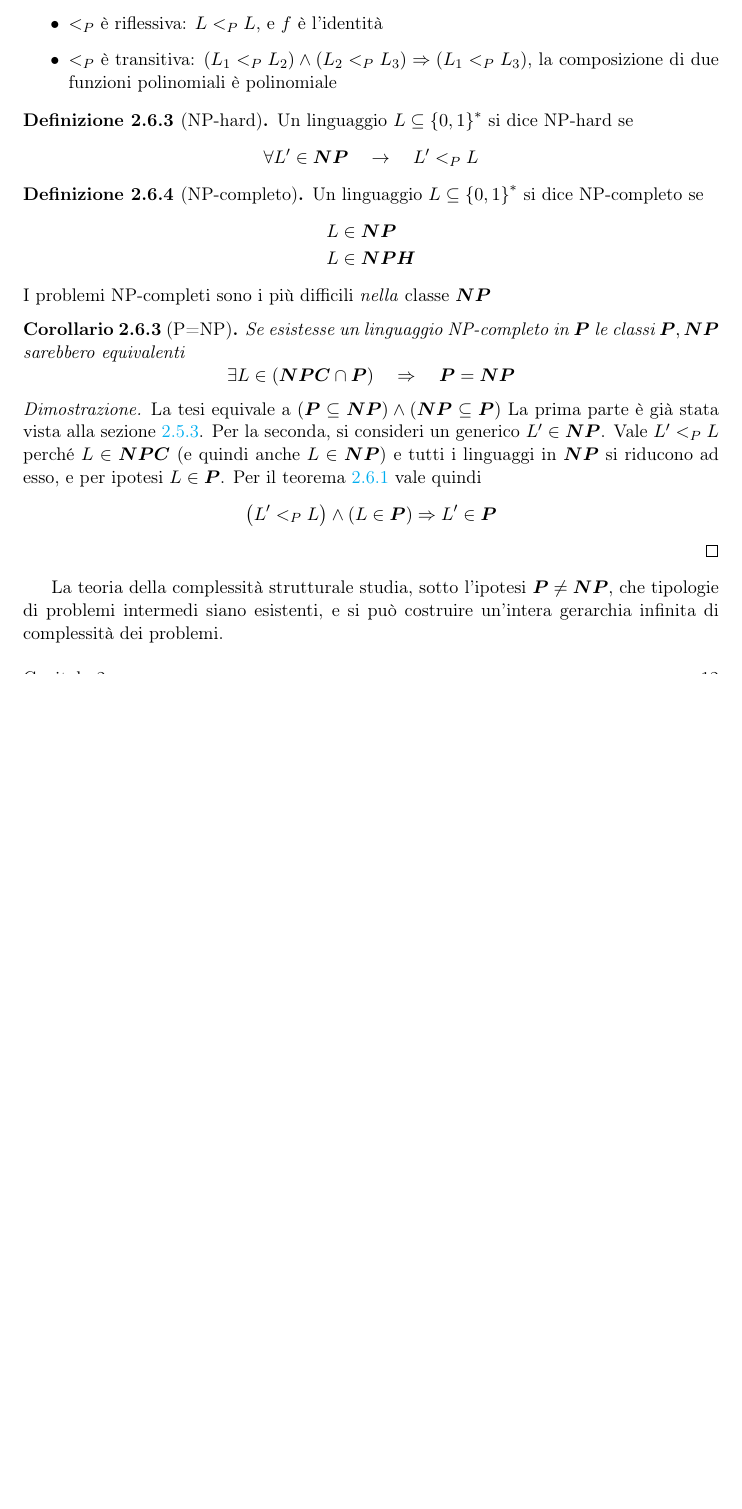
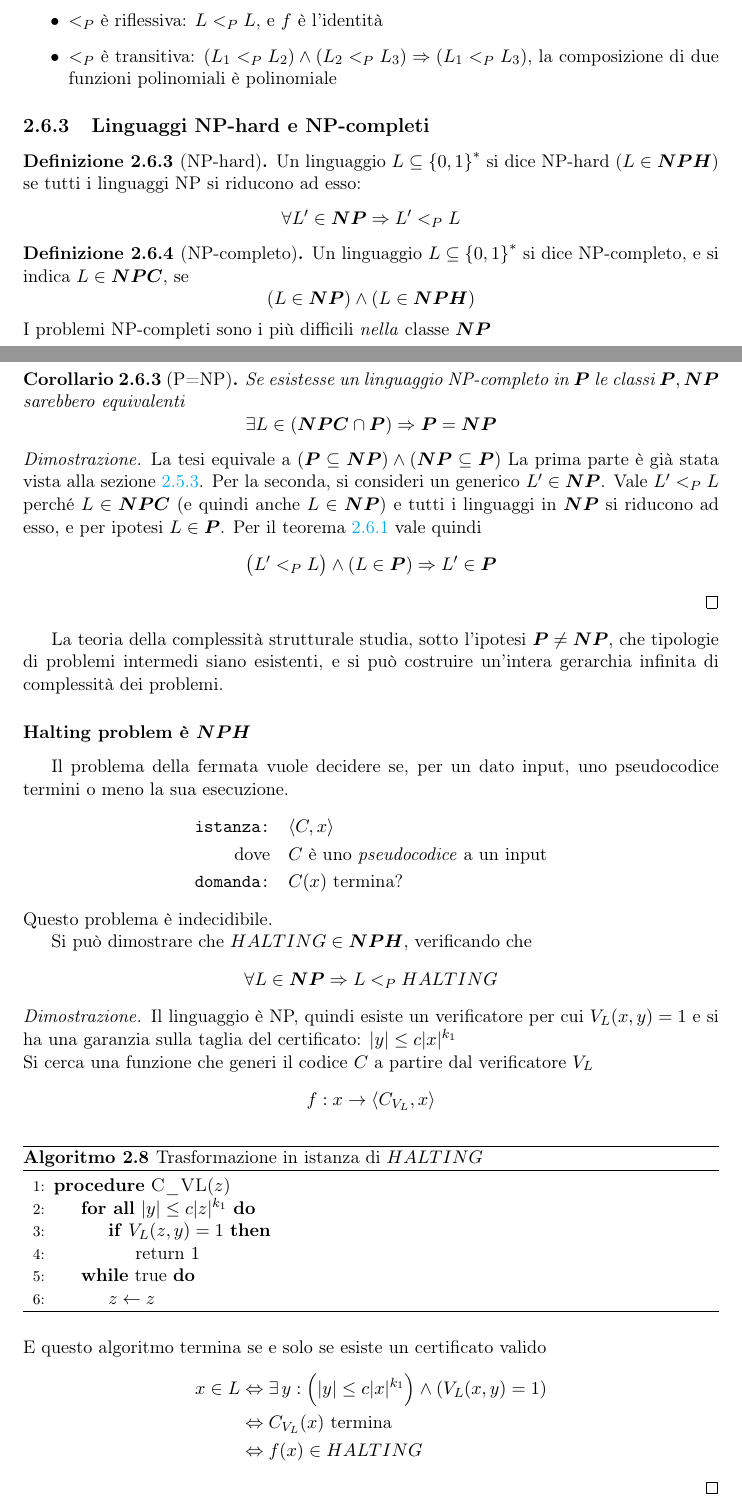
Before and after one commit to pitrisback/prog-avanzata, a LaTeX book (appunti/main.tex, which reads appunti/chapters/teoria_complessita.tex): part of page 15 of 32 before the commit and two parts of pages 15 and 16 of 33 after it, the two joined at a grey line, cut so that both start at the same text, the shorter picture padded with empty space. Compiled offline with pdfLaTeX.

Commit message:
Add HALTING in NPH, ristruttura sezioni
Aggiunti dettagli su indecidibilita' di HALTING

```diff
--- a/appunti/chapters/teoria_complessita.tex
+++ b/appunti/chapters/teoria_complessita.tex
@@ -669,21 +695,28 @@ L'immagine nel caso più estremo può anche essere di due soli punti, tutta la c
     \item $\lp$ è transitiva: $(L_1 \lp L_2) \wedge (L_2 \lp L_3) \Rightarrow (L_1 \lp L_3)$, la composizione di due funzioni polinomiali è polinomiale
 \end{itemize}
 
+\subsection{Linguaggi NP-hard e NP-completi}
+
 \begin{definition}[NP-hard]
     \label{def:nphard}
-    Un linguaggio $L \subseteq \setzo{*}$ si dice NP-hard se
-    \begin{equation*}
-        \forall L' \in \bnp \quad \to \quad L' \lp L
+    Un linguaggio $L \subseteq \setzo{*}$ si dice NP-hard ($L \in \bnph$) se tutti i linguaggi NP si riducono ad esso:
+    \begin{equation*}
+        \forall L' \in \bnp \Rightarrow  L' \lp L
     \end{equation*}
 \end{definition}
 
 \begin{definition}[NP-completo]
     \label{def:npcompleto}
-    Un linguaggio $L \subseteq \setzo{*}$ si dice NP-completo se
-    \begin{align*}
-        L & \in \bnp \\
-        L & \in \bnph
-    \end{align*}
+    Un linguaggio $L \subseteq \setzo{*}$ si dice NP-completo, e si indica $L \in \bnpc$, se
+    \begin{equation*}
+        \left(
+        L \in \bnp
+        \right)
+        \wedge
+        \left(
+        L \in \bnph
+        \right)
+    \end{equation*}
     I problemi NP-completi sono i più difficili \emph{nella} classe $\bnp$
 \end{definition}
 
@@ -707,3 +738,68 @@ L'immagine nel caso più estremo può anche essere di due soli punti, tutta la c
 
 La teoria della complessità strutturale studia, sotto l'ipotesi $\bp \ne \bnp$, che tipologie di problemi intermedi siano esistenti, e si può costruire un'intera gerarchia infinita di complessità dei problemi.
 
+\subsubsection{Halting problem è $\bnph$}
+% pag 32
+
+Il problema della fermata vuole decidere se, per un dato input, uno pseudocodice termini o meno la sua esecuzione.
+\begin{align*}
+    \texttt{istanza:} \quad & \langle C, x \rangle
+    \\
+    \text{dove} \quad & C \text{ è uno \emph{pseudocodice} a un input}
+    \\
+    \texttt{domanda:} \quad & C (x) \text{ termina?}
+\end{align*}
+Questo problema è indecidibile.
+
+Si può dimostrare che $HALTING \in \bnph$, verificando che
+\begin{equation*}
+    \forall L \in \bnp
+    \Rightarrow
+    L \lp HALTING
+\end{equation*}
+\begin{proof}
+    Il linguaggio è NP, quindi esiste un verificatore per cui $
+    V_L ( x,y ) = 1
+    $ e si ha una garanzia sulla taglia del certificato: $|y| \leq c |x|^{k_1}$
+    \\
+    Si cerca una funzione che generi il codice $C$ a partire dal verificatore $V_L$
+    \begin{equation*}
+        f : x \to \langle C_{V_L},x \rangle
+    \end{equation*}
+    \begin{algorithm}[H]
+        \caption{Trasformazione in istanza di $HALTING$}\label{alg:trasfhalt}
+        \begin{algorithmic}[1]
+            \Procedure{C\_VL}{$z$}
+            \ForAll{$|y| \leq c |z|^{k_1}$}
+            \If{$V_L (z,y) = 1$}
+            \State return $1$
+            \EndIf
+            \EndFor
+            \While{true}
+            \State $z \gets z$
+            \EndWhile
+            \EndProcedure
+        \end{algorithmic}
+    \end{algorithm}
+    \noindent
+    E questo algoritmo termina se e solo se esiste un certificato valido
+    \begin{align*}
+        x \in L
+        & \Leftrightarrow
+        \exists \, y :
+        \left(
+            |y| \leq c |x|^{k_1}
+        \right)
+        \wedge
+        \left(
+            V_L ( x,y ) = 1
+        \right)
+        \\
+        & \Leftrightarrow
+        C_{V_L} (x)
+        \text{ termina}
+        \\
+        & \Leftrightarrow
+        f(x) \in HALTING
+    \end{align*}
+\end{proof}
```
Also changed, not shown: appunti/chapters/teoria_complessita.tex (117 more changed lines).
